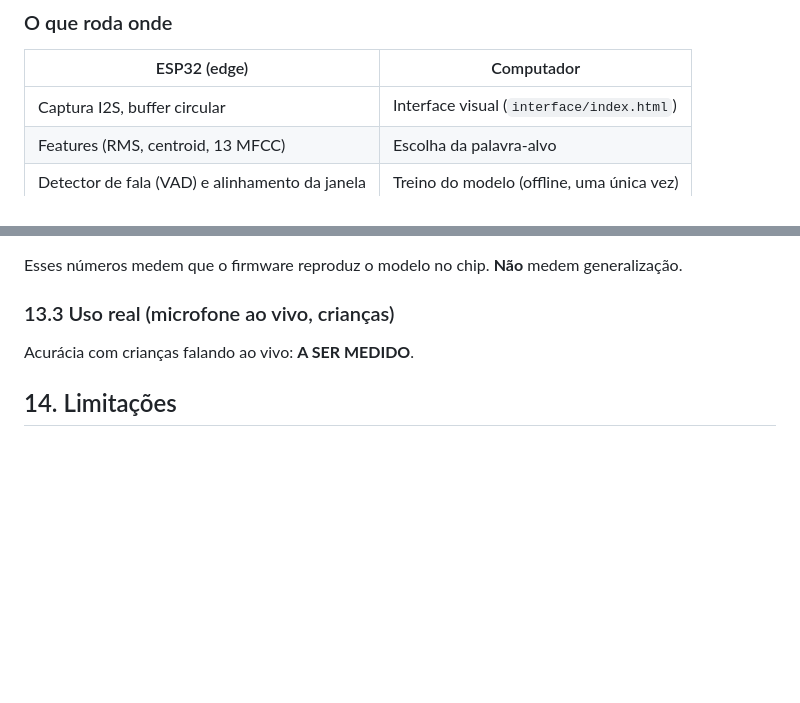
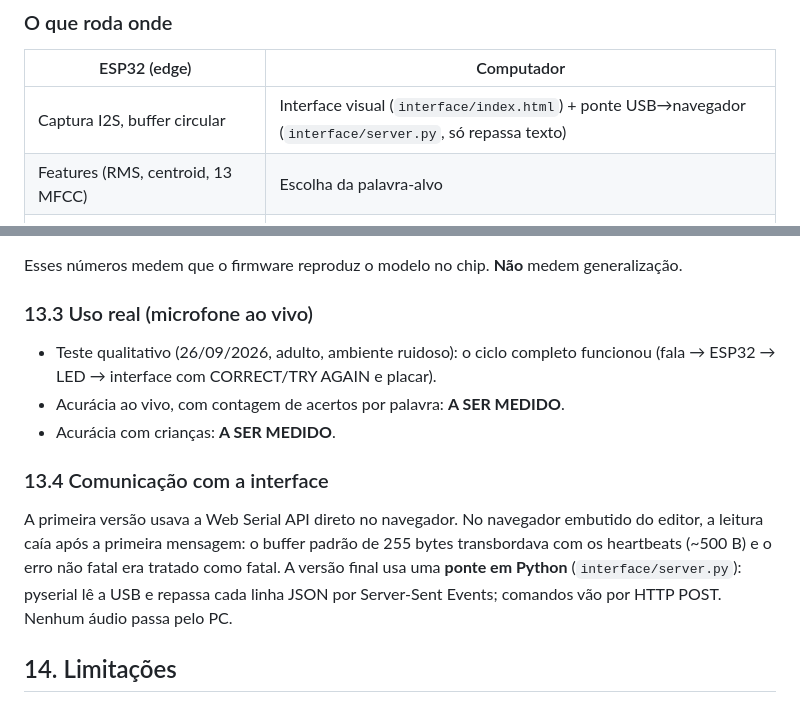
Before and after one commit to RafaelaSOLima/INTELI-Pond-DetectorDeAnomaliasAcusticas, a Markdown page: docs/relatorio.md, 2 parts joined by grey strips. Drawn GitHub-style; blank space fills up the shorter version.

Commit message:
Relatorio: ponte Python e teste qualitativo ao vivo
Co-Authored-By: Claude Opus 5.5 <noreply@anthropic.com>
Claude-Session: https://claude.ai/code/session_01DPVhuz6e44oKSr9Kb9Kt5z

```diff
--- a/docs/relatorio.md
+++ b/docs/relatorio.md
@@ -43,7 +43,7 @@ conflitos de concorrência.
 
 | ESP32 (edge) | Computador |
 |---|---|
-| Captura I2S, buffer circular | Interface visual (`interface/index.html`) |
+| Captura I2S, buffer circular | Interface visual (`interface/index.html`) + ponte USB→navegador (`interface/server.py`, só repassa texto) |
 | Features (RMS, centroid, 13 MFCC) | Escolha da palavra-alvo |
 | Detector de fala (VAD) e alinhamento da janela | Treino do modelo (offline, uma única vez) |
 | **Inferência da CNN** | Scripts de teste de performance |
@@ -312,8 +312,19 @@ Matriz de confusão da decisão final (validação por pessoa):
 Esses números medem que o firmware reproduz o modelo no chip. **Não** medem
 generalização.
 
-### 13.3 Uso real (microfone ao vivo, crianças)
-Acurácia com crianças falando ao vivo: **A SER MEDIDO**.
+### 13.3 Uso real (microfone ao vivo)
+- Teste qualitativo (26/09/2026, adulto, ambiente ruidoso): o ciclo completo
+  funcionou (fala → ESP32 → LED → interface com CORRECT/TRY AGAIN e placar).
+- Acurácia ao vivo, com contagem de acertos por palavra: **A SER MEDIDO**.
+- Acurácia com crianças: **A SER MEDIDO**.
+
+### 13.4 Comunicação com a interface
+A primeira versão usava a Web Serial API direto no navegador. No navegador
+embutido do editor, a leitura caía após a primeira mensagem: o buffer padrão
+de 255 bytes transbordava com os heartbeats (~500 B) e o erro não fatal era
+tratado como fatal. A versão final usa uma **ponte em Python**
+(`interface/server.py`): pyserial lê a USB e repassa cada linha JSON por
+Server-Sent Events; comandos vão por HTTP POST. Nenhum áudio passa pelo PC.
 
 ## 14. Limitações
 
```
